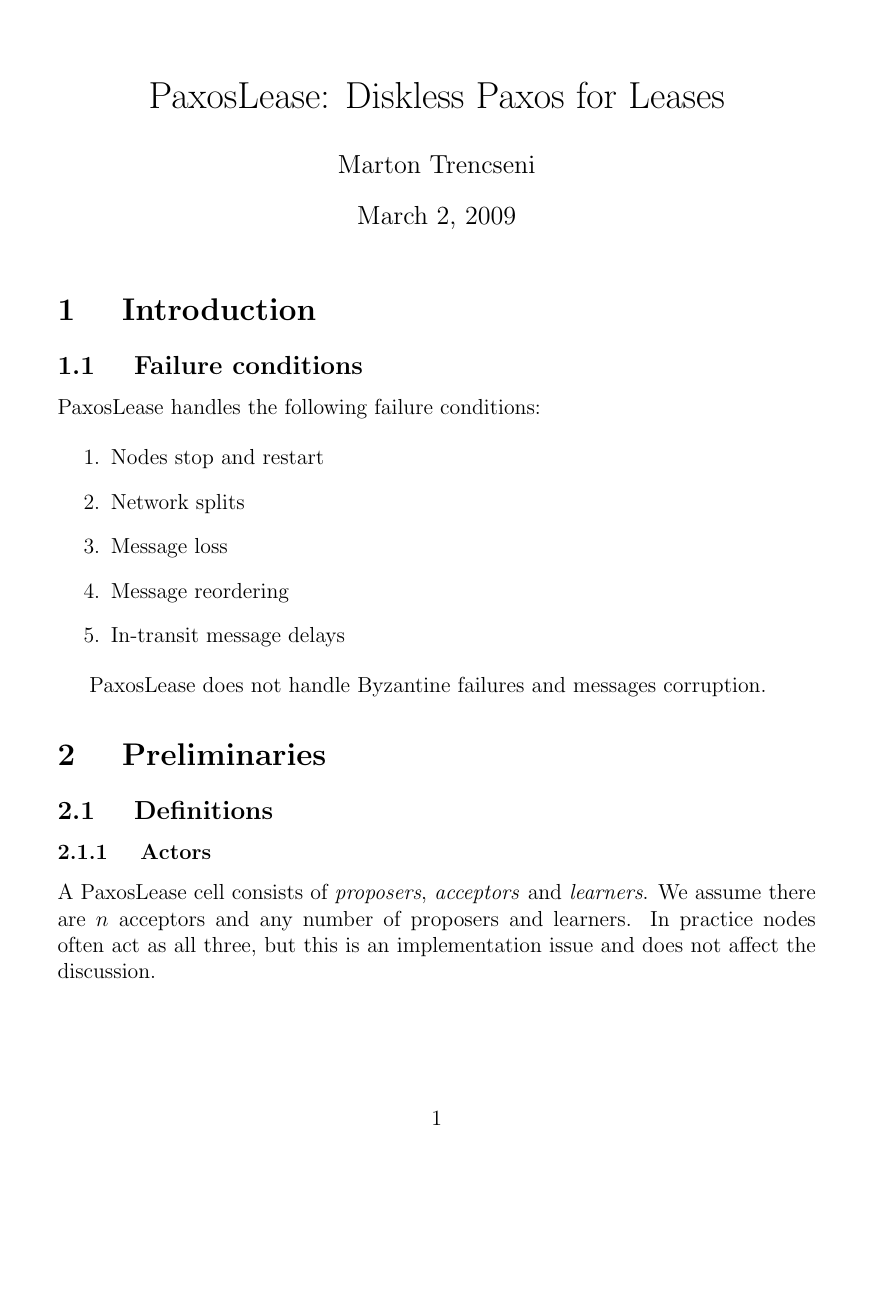
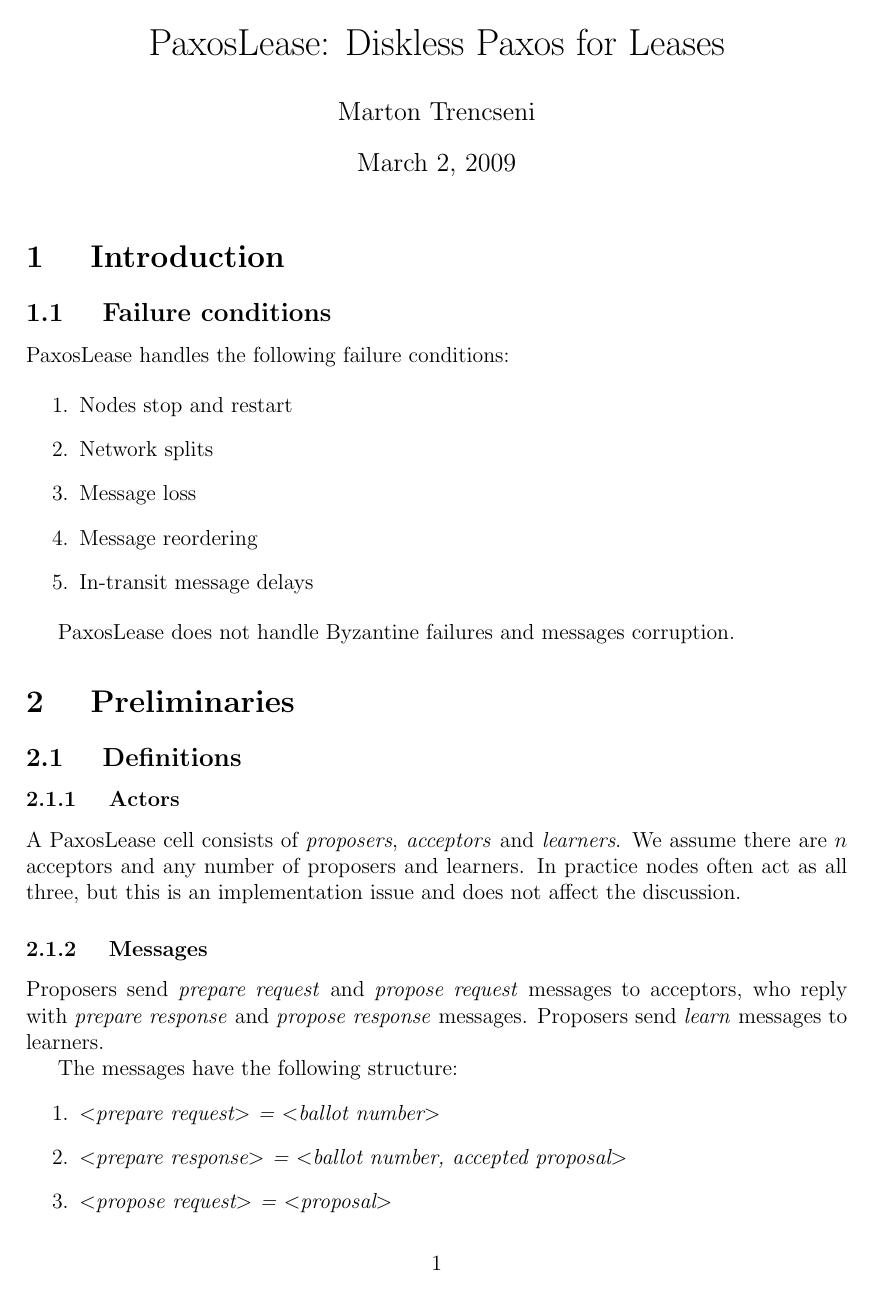
Before and after one commit to scalien/keyspace, a LaTeX document (doc/PaxosLease/PaxosLease.tex): page 1 of 9 before the commit and page 1 of 7 after it. Compiled offline with pdfLaTeX.

Commit message:
PaxosLease paper modifications.

```diff
--- a/doc/PaxosLease/PaxosLease.tex
+++ b/doc/PaxosLease/PaxosLease.tex
@@ -1,27 +1,23 @@
 \documentclass[12pt]{article}
 
 \usepackage{geometry} % see geometry.pdf on how to lay out the page. There's lots.
-\geometry{a4paper} % or letter or a5paper or ... etc
-
-% See the ``Article customise'' template for come common customisations
+\geometry{a4paper} % or letter
+\geometry{margin=1in}
 
 \title{ PaxosLease: Diskless Paxos for Leases }
 \author{ Marton Trencseni }
-%\date{} % delete this line to display the current date
+%\date{}
 
-%%% BEGIN DOCUMENT
 \begin{document}
 
 \maketitle
-%\tableofcontents
-
-
 
 
 \section{ Introduction }
+%%%%%%%%%%%%%%%%%%%%%%%%
 
 \subsection{ Failure conditions }
-%%%%%%%%%%%%%%%%%%%%%%%%%%%%%%%
+
 PaxosLease handles the following failure conditions:
 
 \begin{enumerate}
```
Also changed, not shown: doc/PaxosLease/PaxosLease.pdf, doc/PaxosLease/PaxosLease.tex (7 more changed lines).
